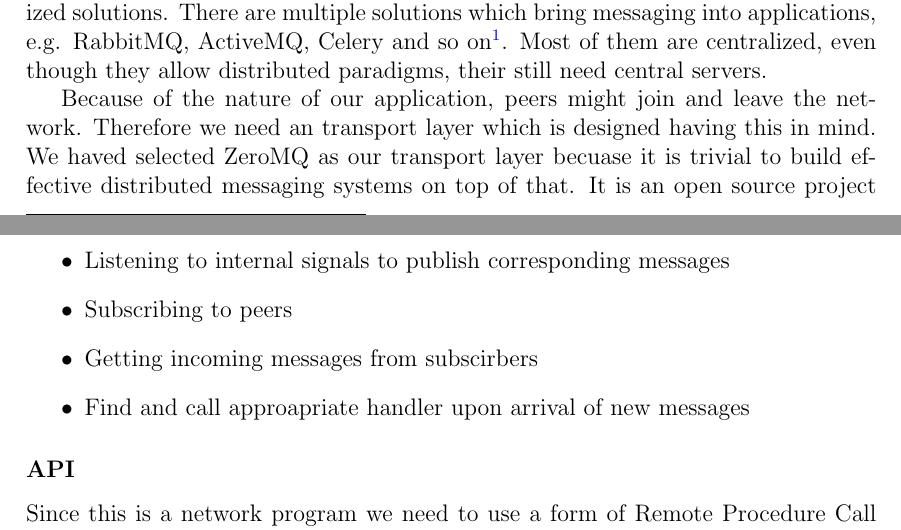
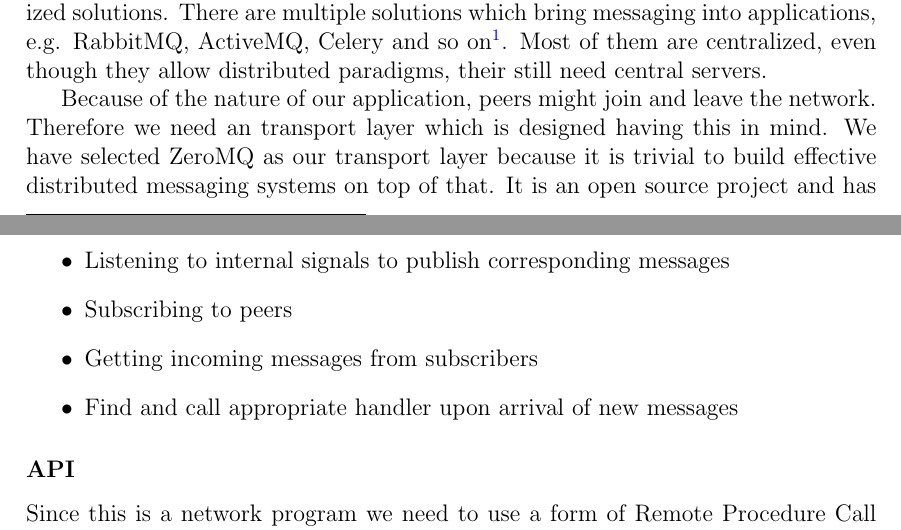
Before and after one commit to mehdisadeghi/cme-thesis, a LaTeX thesis (thesis.tex, which reads prototype.tex): two parts of pages 44 and 50 of 60, joined at a grey line, cut so that both start at the same text. Compiled offline with pdfLaTeX.

Commit message:
fixing typos

```diff
--- a/prototype.tex
+++ b/prototype.tex
@@ -64,7 +64,7 @@ distributed paradigms, their still need central servers.
 
 Because of the nature of our application, peers might join and leave the network.
 Therefore we need an transport layer which is designed having this in mind.
-We haved selected ZeroMQ as our transport layer
-becuase it is trivial to build effective distributed messaging systems on top of that.
+We have selected ZeroMQ as our transport layer
+because it is trivial to build effective distributed messaging systems on top of that.
 It is an open source project and has a very active community with hundreds of contributors.
 It is written in C programming language and has bindings for multiple programming languages including Python.
@@ -297,8 +297,8 @@ Here are the responsibilities of this layer:
 \item Running publisher channel
 \item Listening to internal signals to publish corresponding messages
 \item Subscribing to peers
-\item Getting incoming messages from subscirbers
-\item Find and call approapriate handler upon arrival of new messages
+\item Getting incoming messages from subscribers
+\item Find and call appropriate handler upon arrival of new messages
 \end{itemize}
 
 \subsubsection{API}
```
Also changed, not shown: prototype.tex (10 more changed lines).
